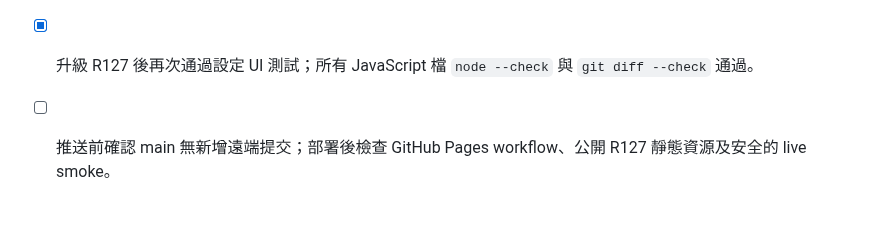
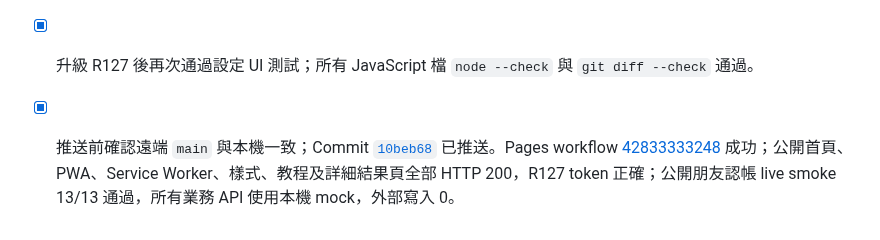
Before and after one commit to cw91020251212/bill-splitter-ai, a Markdown page: TODO.md, the part around the change. Drawn GitHub-style.

Commit message:
Record R127 public deployment verification

```diff
--- a/TODO.md
+++ b/TODO.md
@@ -314,4 +314,4 @@
 - [x] index／PWA／Service Worker cache epoch 升至 `v127-recheck-audit-20261110`；可見版本升至 R127。
 - [x] 本機測試：`receipt-adjustments.test.cjs` 25/25、離線 `exchange-rates.test.cjs` 5/5、`calculation-regressions.cjs` 14/14（帳單 API 呼叫 0，含負數量顯示與修正）、`friend-recognition.cjs` 13/13（外部寫入 0）、`text-import.cjs`、`recognition-retry-ui.cjs`（同名不同規格／歧義案例、8 次 mock OCR）、`cross-currency-ui.cjs`、`friend-whatsapp-details.cjs`、`settings-free-models.cjs`、`tutorial-ui.cjs` 19 項、`tutorial-safety.cjs`、`card-redaction-ui.cjs` 均通過。
 - [x] 升級 R127 後再次通過設定 UI 測試；所有 JavaScript 檔 `node --check` 與 `git diff --check` 通過。
-- [ ] 推送前確認 main 無新增遠端提交；部署後檢查 GitHub Pages workflow、公開 R127 靜態資源及安全的 live smoke。
+- [x] 推送前確認遠端 `main` 與本機一致；Commit [`10beb68`](https://github.com/cw91020251212/bill-splitter-ai/commit/10beb6897562309adeebab6b3a9ced07e57ced67) 已推送。Pages workflow [42833333248](https://github.com/cw91020251212/bill-splitter-ai/actions/runs/42833333248) 成功；公開首頁、PWA、Service Worker、樣式、教程及詳細結果頁全部 HTTP 200，R127 token 正確；公開朋友認帳 live smoke 13/13 通過，所有業務 API 使用本機 mock，外部寫入 0。
```
